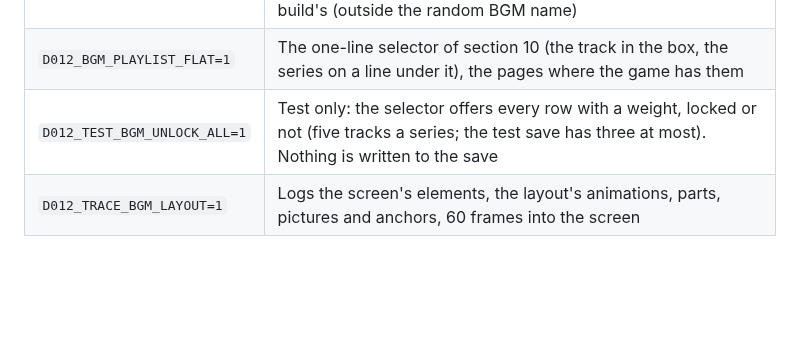
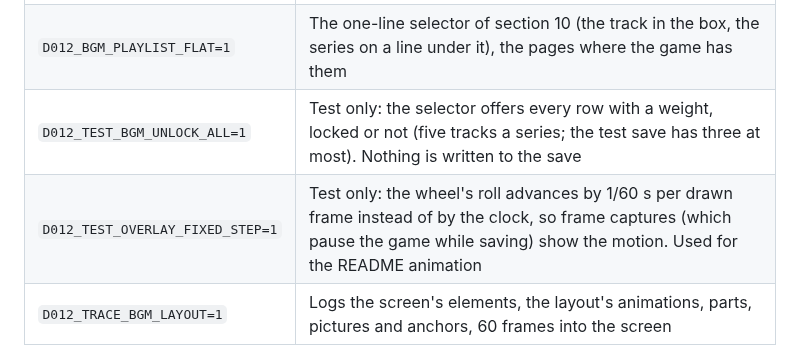
Before and after one commit to VCKing101/Dissidia012-pc, a Markdown page: docs/port/bgm-playlist-design.md, the part around the change. GitHub-like rendering; blank space fills up the shorter version.

```diff
--- a/docs/port/bgm-playlist-design.md
+++ b/docs/port/bgm-playlist-design.md
@@ -565,6 +565,7 @@ and the wheel follow. After confirm the list stays, dimmed, while the screen fad
 | `D012_NO_BGM_PLAYLIST=1` | The game's selector **and layout**: nothing of this section. V: the three pages captured with it are pixel-identical to the previous build's (outside the random BGM name) |
 | `D012_BGM_PLAYLIST_FLAT=1` | The one-line selector of section 10 (the track in the box, the series on a line under it), the pages where the game has them |
 | `D012_TEST_BGM_UNLOCK_ALL=1` | Test only: the selector offers every row with a weight, locked or not (five tracks a series; the test save has three at most). Nothing is written to the save |
+| `D012_TEST_OVERLAY_FIXED_STEP=1` | Test only: the wheel's roll advances by 1/60 s per drawn frame instead of by the clock, so frame captures (which pause the game while saving) show the motion. Used for the README animation |
 | `D012_TRACE_BGM_LAYOUT=1` | Logs the screen's elements, the layout's animations, parts, pictures and anchors, 60 frames into the screen |
 
 ### 11.5 Evidence (V)
```
Also changed, not shown: README.md (+6 -0 lines), docs/images/bgm-playlist-wheel-scroll.gif (added), 1 other file.
